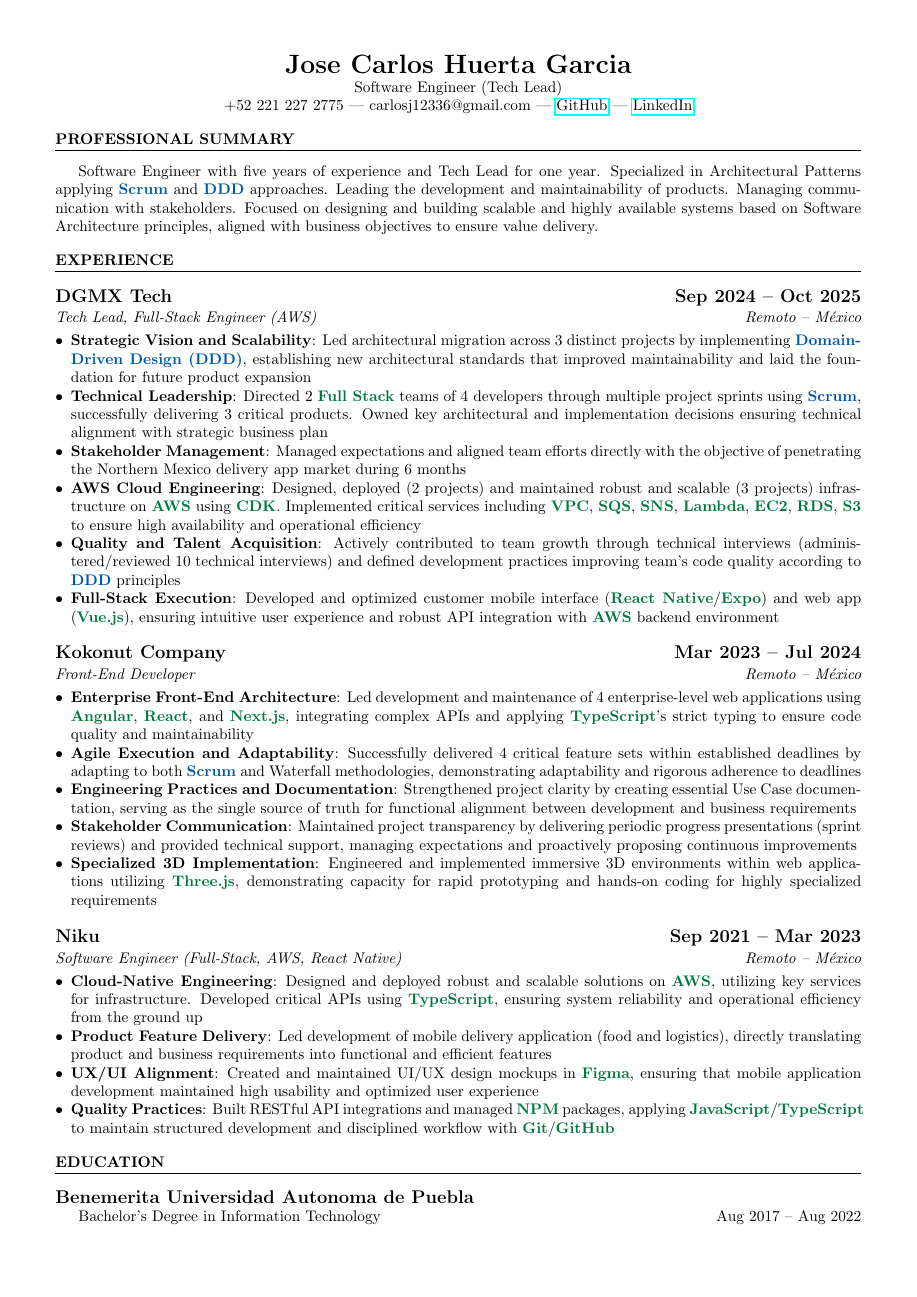
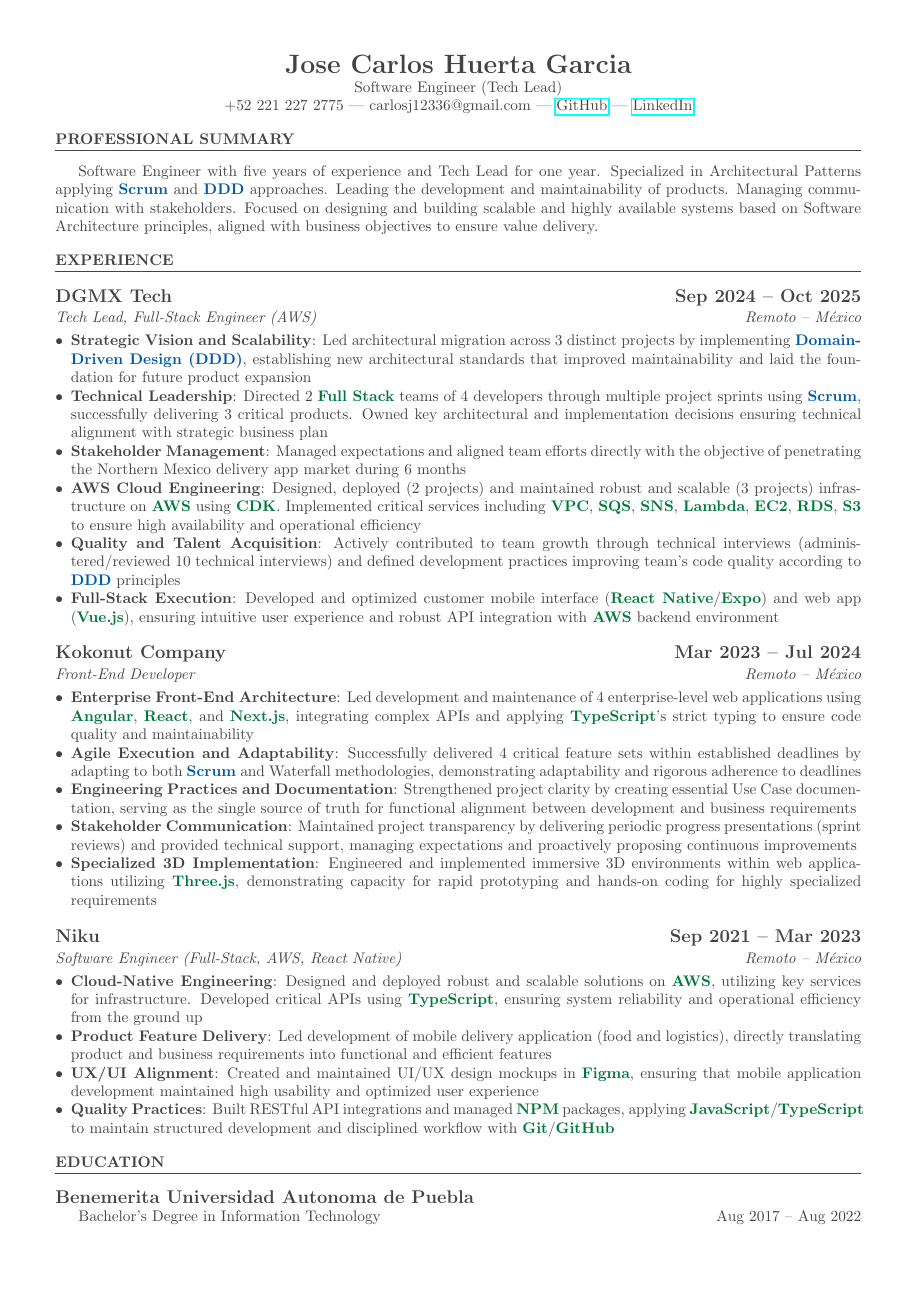
Before and after one commit to jcarloshg/CV, a LaTeX document (ATS/output/JoseCarlosHuertaGarcia.tex): page 1 of 2. Compiled offline with pdfLaTeX.

Commit message:
update colors for entire documents

```diff
--- a/ATS/output/JoseCarlosHuertaGarcia.tex
+++ b/ATS/output/JoseCarlosHuertaGarcia.tex
@@ -4,6 +4,7 @@
 \usepackage{xcolor}
 \definecolor{keyword}{RGB}{0,90,170}
 \definecolor{tech}{RGB}{0,120,60}
+\color[RGB]{67,67,67}
 \usepackage{hyperref}
 \usepackage{fontenc}
 \usepackage{titlesec}
```
Also changed, not shown: ATS/JoseCarlosHuertaGarcia.pdf, ATS/output/JoseCarlosHuertaGarcia.pdf, 3 other files.
